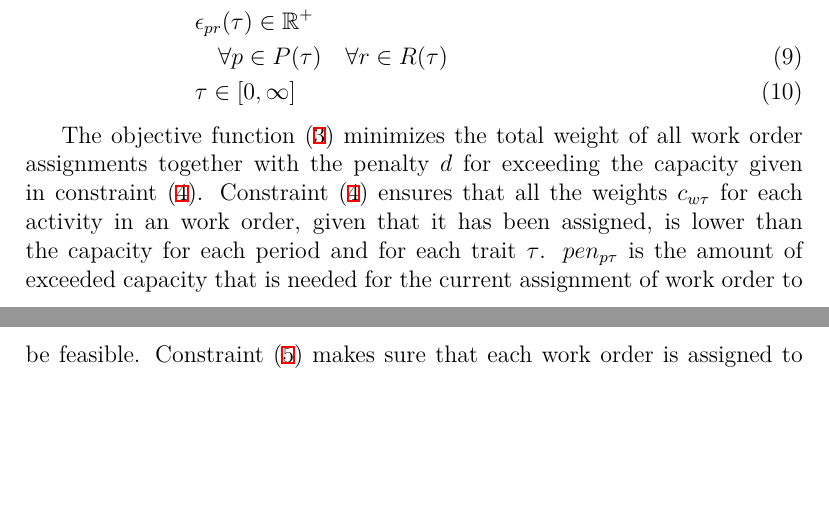
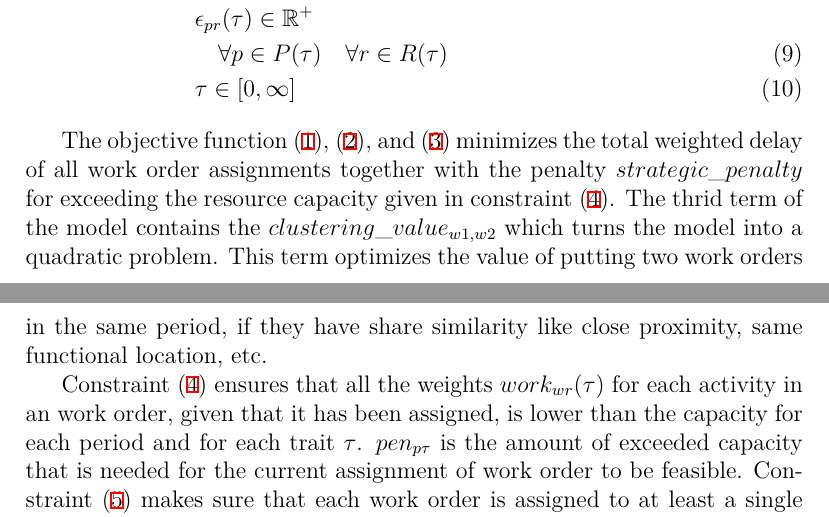
Before and after one commit to brunbjerg/generalized-multi-agent-maintenance-scheduling-system, a LaTeX paper (papers/actor-based-large-neighborhood-search/main.tex): two parts of pages 6 and 7 of 14, joined at a grey line, cut so that both start at the same text, the shorter picture padded with empty space. The pictures show the PDF file papers/actor-based-large-neighborhood-search/main.pdf that the author committed with the source.

Commit message:
added: meta variables

```diff
--- a/papers/actor-based-large-neighborhood-search/main.tex
+++ b/papers/actor-based-large-neighborhood-search/main.tex
@@ -257,4 +257,14 @@ This allows us to be precise in the timing on the messages that are send to the
 % 	& pen_{p\tau}(t) \in \mathbb{R}^{+}                                         && \forall p \in P, \forall \tau \in T                      \label{eqn:p_non_negativity_constraint}
 % \end{alignat}
 
-The objective function \eqref{eqn:objective_function_strategic} minimizes the total weight of all work order assignments together with the penalty $d$ for exceeding the capacity given in constraint \eqref{eqn:capacity_constraint}. Constraint \eqref{eqn:capacity_constraint} ensures that all the weights $c_{w\tau}$ for each activity in an work order, given that it has been assigned, is lower than the capacity for each period and for each trait $\tau$. $pen_{p\tau}$ is the amount of exceeded capacity that is needed for the current assignment of work order to be feasible. Constraint \eqref{eqn:single_workorder_constraint} makes sure that each work order is assigned to at least a single period. Constraint \eqref{eqn:exclusion_constraint} excludes a work order from a certain period and constraint \eqref{eqn:inclusion_constraint} forces a specific work order to be in a specific period. Constraint \eqref{eqn:x_integrality_constraint} and \eqref{eqn:p_non_negativity_constraint} specify the variable domain for $x_{wp}$ and $pen_{p\tau}$ respectively. The effects of changing $E$, $I$, $cap$, and $v$ in real-time will be examined to determine their effects on the weekly schedules and objective value.
+The objective function \eqref{eqn:objective_function_strategic_value}, \eqref{eqn:objective_function_strategic_penalty}, and
+\eqref{eqn:objective_function_strategic_clustering}
+minimizes the total weighted delay of all work order assignments together
+with the penalty $\ParStrategicPenalty$ for exceeding the resource capacity given in constraint
+\eqref{eqn:capacity_constraint}. The thrid term
+of the model contains the $\ParClusteringValue$ which turns the model into a
+quadratic problem. This term optimizes the value of putting two work orders
+in the same period, if they have share similarity like close proximity,
+same functional location, etc.
+
+Constraint \eqref{eqn:capacity_constraint}
@@ -260,0 +275 @@ The objective function \eqref{eqn:objective_function_strategic} minimizes the to
+feasible. Constraint \eqref{eqn:single_workorder_constraint} makes sure
```
Also changed, not shown: tex/models/strategic.tex (+1 -0 lines), model_for_valentin.pdf (added), papers/actor-based-large-neighborhood-search/main.pdf, thesis/main.pdf, papers/actor-based-large-neighborhood-search/main.tex (12 more changed lines).
